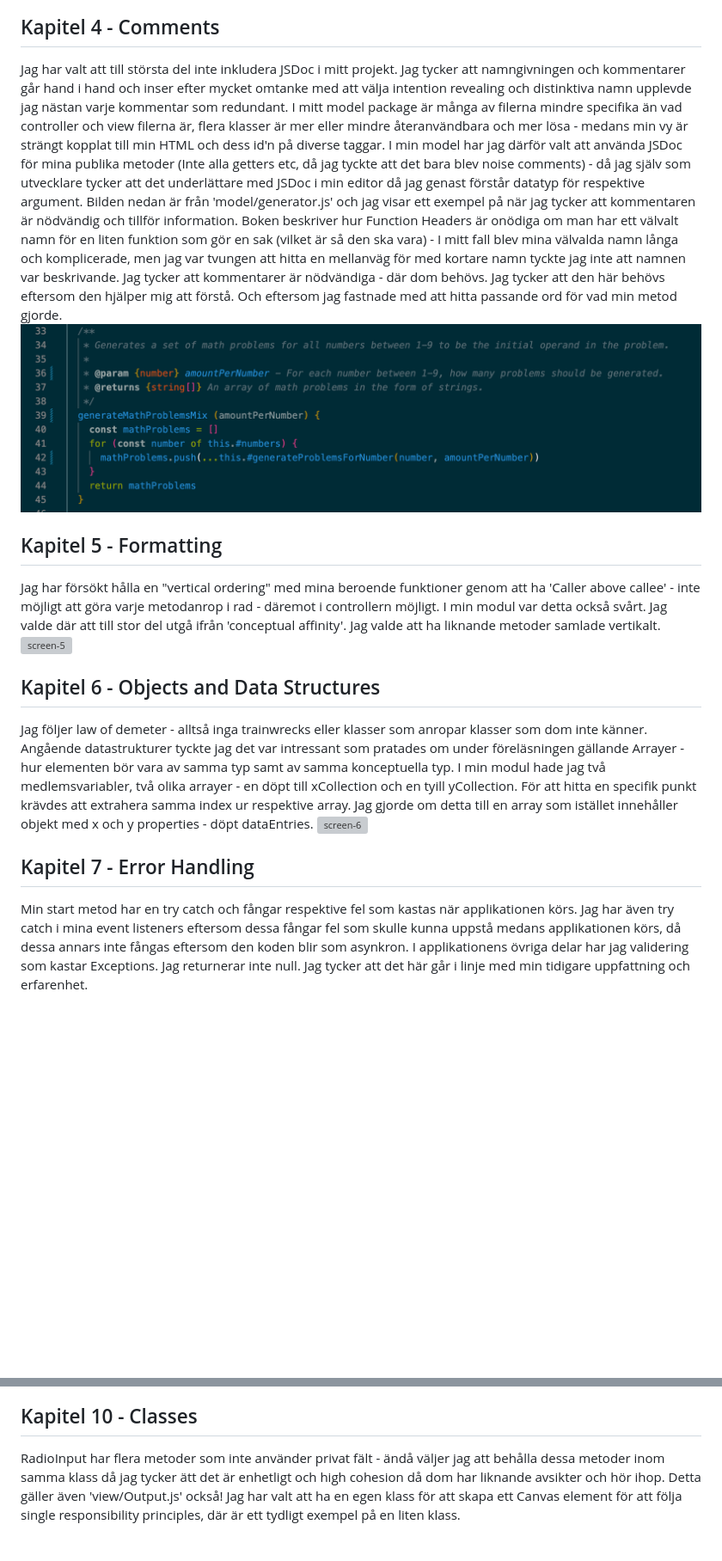
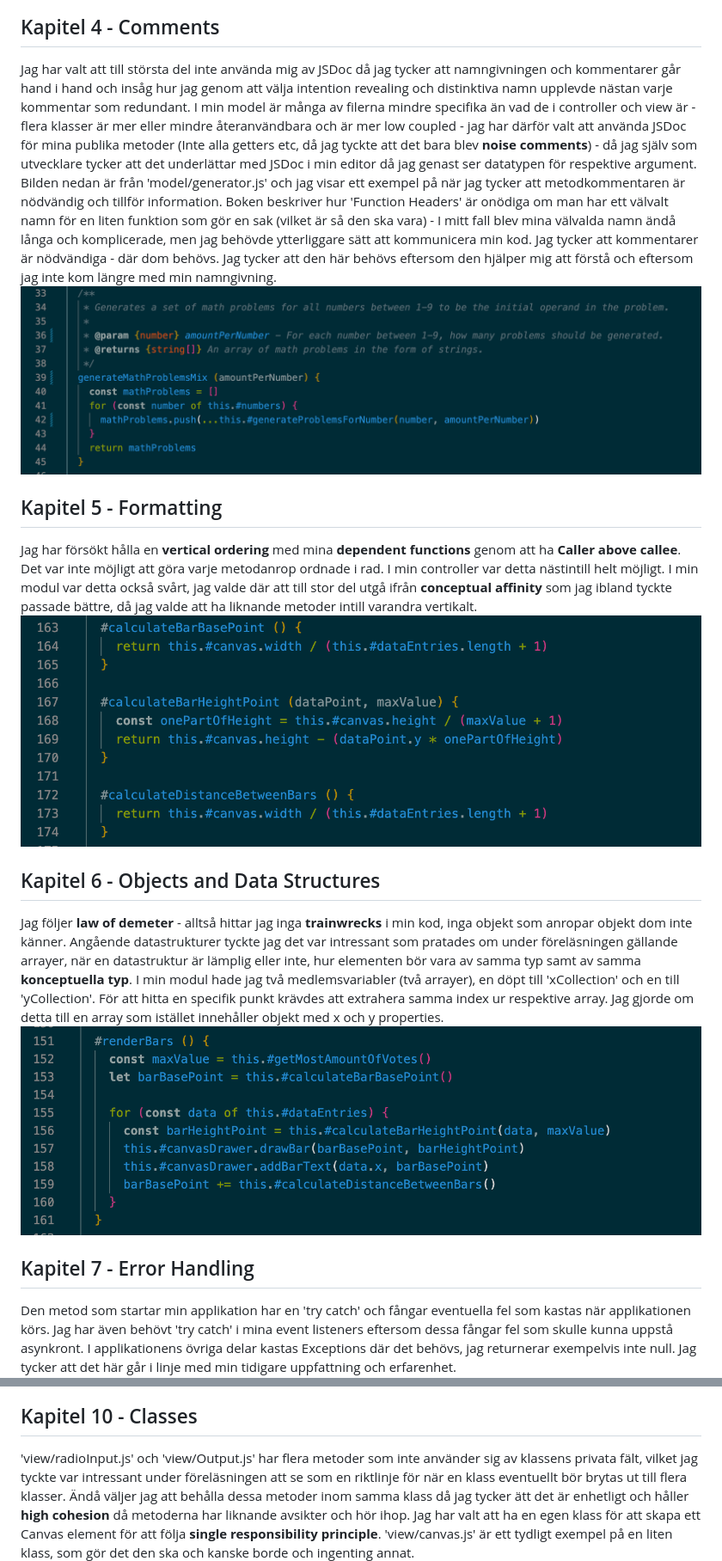
Before and after one commit to beatalinnea/lab3, a Markdown page: project/reflektion.md, 2 parts joined by grey strips. Shown at 86% size. Drawn GitHub-style; blank space fills up the shorter version; grey boxes are pictures that could not be loaded.

```diff
--- a/project/reflektion.md
+++ b/project/reflektion.md
@@ -8,19 +18,34 @@ I Clean Code kapitel 3 står det om hur våra metoder ska vara Small! och gärna
 ![screen-3](./img/screen-3.png)
 
 ## Kapitel 4 - Comments
-Jag har valt att till största del inte inkludera JSDoc i mitt projekt. Jag tycker att namngivningen och kommentarer går hand i hand och inser efter mycket omtanke med att välja intention revealing och distinktiva namn upplevde jag nästan varje kommentar som redundant. I mitt model package är många av filerna mindre specifika än vad controller och view filerna är, flera klasser är mer eller mindre återanvändbara och mer lösa - medans min vy är strängt kopplat till min HTML och dess id'n på diverse taggar. I min model har jag därför valt att använda JSDoc för mina publika metoder (Inte alla getters etc, då jag tyckte att det bara blev noise comments) - då jag själv som utvecklare tycker att det underlättare med JSDoc i min editor då jag genast förstår datatyp för respektive argument. Bilden nedan är från 'model/generator.js' och jag visar ett exempel på när jag tycker att kommentaren är nödvändig och tillför information. Boken beskriver hur Function Headers är onödiga om man har ett välvalt namn för en liten funktion som gör en sak (vilket är så den ska vara) - I mitt fall blev mina välvalda namn långa och komplicerade, men jag var tvungen att hitta en mellanväg för med kortare namn tyckte jag inte att namnen var beskrivande. Jag tycker att kommentarer är nödvändiga - där dom behövs. Jag tycker att den här behövs eftersom den hjälper mig att förstå. Och eftersom jag fastnade med att hitta passande ord för vad min metod gjorde.
+Jag har valt att till största del inte använda mig av JSDoc då jag tycker att namngivningen och kommentarer går hand i hand och insåg hur jag genom att välja intention revealing och distinktiva namn upplevde nästan varje kommentar som redundant.
+I min model är många av filerna mindre specifika än vad de i controller och view är - flera klasser är mer eller mindre återanvändbara och är mer low coupled - jag har därför valt att använda JSDoc för mina publika metoder (Inte alla getters etc, då jag tyckte att det bara blev **noise comments**) - då jag själv som utvecklare tycker att det underlättar med JSDoc i min editor då jag genast ser datatypen för respektive argument.
+Bilden nedan är från 'model/generator.js' och jag visar ett exempel på när jag tycker att metodkommentaren är nödvändig och tillför information.
+Boken beskriver hur 'Function Headers' är onödiga om man har ett välvalt namn för en liten funktion som gör en sak (vilket är så den ska vara) - I mitt fall blev mina välvalda namn ändå långa och komplicerade, men jag behövde ytterliggare sätt att kommunicera min kod.
+Jag tycker att kommentarer är nödvändiga - där dom behövs.
+Jag tycker att den här behövs eftersom den hjälper mig att förstå och eftersom jag inte kom längre med min namngivning.
 ![screen-4](./img/screen-4.png)
 
 ## Kapitel 5 - Formatting
-Jag har försökt hålla en "vertical ordering" med mina beroende funktioner genom att ha 'Caller above callee' - inte möjligt att göra varje metodanrop i rad - däremot i controllern möjligt. I min modul var detta också svårt. Jag valde där att till stor del utgå ifrån 'conceptual affinity'. Jag valde att ha liknande metoder samlade vertikalt.
-![screen-5](./img/screen5.png)
+Jag har försökt hålla en **vertical ordering** med mina **dependent functions** genom att ha **Caller above callee**.
+Det var inte möjligt att göra varje metodanrop ordnade i rad.
+I min controller var detta nästintill helt möjligt.
+I min modul var detta också svårt, jag valde där att till stor del utgå ifrån **conceptual affinity** som jag ibland tyckte passade bättre, då jag valde att ha liknande metoder intill varandra vertikalt.
+![screen-5](./img/screen-5.png)
 
 ## Kapitel 6 - Objects and Data Structures
-Jag följer law of demeter - alltså inga trainwrecks eller klasser som anropar klasser som dom inte känner. Angående datastrukturer tyckte jag det var intressant som pratades om under föreläsningen gällande Arrayer - hur elementen bör vara av samma typ samt av samma konceptuella typ. I min modul hade jag två medlemsvariabler, två olika arrayer - en döpt till xCollection och en tyill yCollection. För att hitta en specifik punkt krävdes att extrahera samma index ur respektive array. Jag gjorde om detta till en array som istället innehåller objekt med x och y properties - döpt dataEntries.
-![screen-6](./img/screen6.png)
+Jag följer **law of demeter** - alltså hittar jag inga **trainwrecks** i min kod, inga objekt som anropar objekt dom inte känner.
+Angående datastrukturer tyckte jag det var intressant som pratades om under föreläsningen gällande arrayer, när en datastruktur är lämplig eller inte, hur elementen bör vara av samma typ samt av samma **konceptuella typ**.
+I min modul hade jag två medlemsvariabler (två arrayer), en döpt till 'xCollection' och en till 'yCollection'.
+För att hitta en specifik punkt krävdes att extrahera samma index ur respektive array.
+Jag gjorde om detta till en array som istället innehåller objekt med x och y properties.
+![screen-6](./img/screen-6.png)
 
 ## Kapitel 7 - Error Handling
-Min start metod har en try catch och fångar respektive fel som kastas när applikationen körs. Jag har även try catch i mina event listeners eftersom dessa fångar fel som skulle kunna uppstå medans applikationen körs, då dessa annars inte fångas eftersom den koden blir som asynkron. I applikationens övriga delar har jag validering som kastar Exceptions. Jag returnerar inte null. Jag tycker att det här går i linje med min tidigare uppfattning och erfarenhet.
+Den metod som startar min applikation har en 'try catch' och fångar eventuella fel som kastas när applikationen körs.
+Jag har även behövt 'try catch' i mina event listeners eftersom dessa fångar fel som skulle kunna uppstå asynkront.
+I applikationens övriga delar kastas Exceptions där det behövs, jag returnerar exempelvis inte null.
+Jag tycker att det här går i linje med min tidigare uppfattning och erfarenhet.
 ![screen-7](./img/screen-7.png)
 
 ## Kapitel 8 - Boundaries
@@ -32,7 +63,10 @@ Jag har inte skrivit några automatiska enhetstester och har därför svårt att
 ![screen-9](./img/screen-9.png)
 
 ## Kapitel 10 - Classes
-RadioInput har flera metoder som inte använder privat fält - ändå väljer jag att behålla dessa metoder inom samma klass då jag tycker ätt det är enhetligt och high cohesion då dom har liknande avsikter och hör ihop. Detta gäller även 'view/Output.js' också! Jag har valt att ha en egen klass för att skapa ett Canvas element för att följa single responsibility principles, där är ett tydligt exempel på en liten klass.
+'view/radioInput.js' och 'view/Output.js' har flera metoder som inte använder sig av klassens privata fält, vilket jag tyckte var intressant under föreläsningen att se som en riktlinje för när en klass eventuellt bör brytas ut till flera klasser.
+Ändå väljer jag att behålla dessa metoder inom samma klass då jag tycker ätt det är enhetligt och håller **high cohesion** då metoderna har liknande avsikter och hör ihop.
+Jag har valt att ha en egen klass för att skapa ett Canvas element för att följa **single responsibility principle**.
+'view/canvas.js' är ett tydligt exempel på en liten klass, som gör det den ska och kanske borde och ingenting annat.
 ![screen-10](./img/screen-10.png)
 
 ## Kapitel 11 - Systems
```
Also changed, not shown: other parts of project/reflektion.md (+26 -5 lines).
